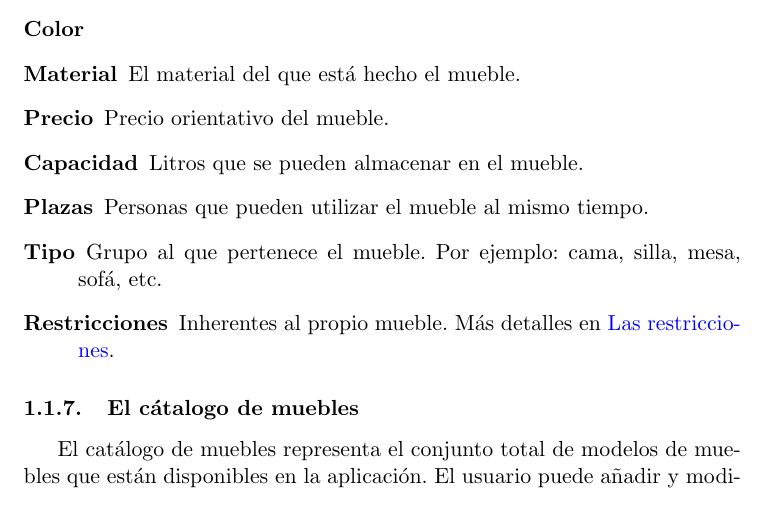
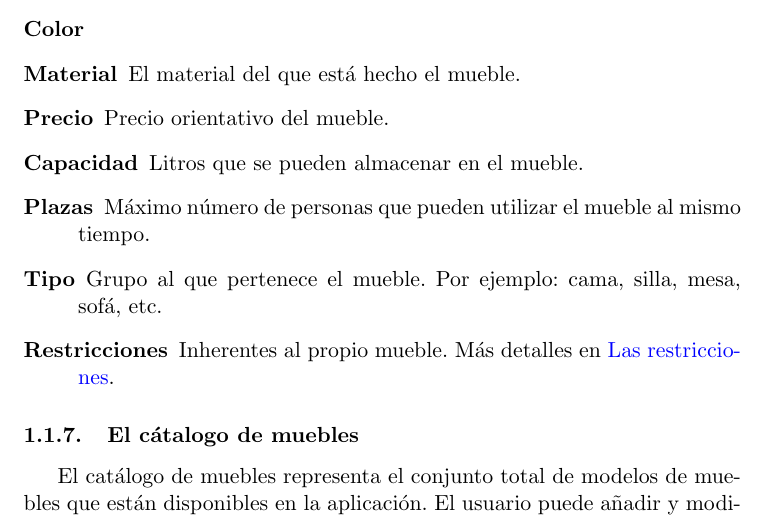
Before and after one commit to parsons-project/interiores, a LaTeX document (E1/interiores.tex, which reads E1/enunciado_ampliado.tex): part of page 6 of 15, cut so that both start at the same text. Compiled offline with pdfLaTeX.

Commit message:
Furniture places details.

```diff
--- a/E1/enunciado_ampliado.tex
+++ b/E1/enunciado_ampliado.tex
@@ -155,7 +155,8 @@ a la habitación. Los modelos de muebles están caracterizados por:
   \item[Material] El material del que está hecho el mueble.
   \item[Precio] Precio orientativo del mueble.
   \item[Capacidad] Litros que se pueden almacenar en el mueble.
-  \item[Plazas] Personas que pueden utilizar el mueble al mismo tiempo.
+  \item[Plazas] Máximo número de personas que pueden utilizar el mueble al
+  mismo tiempo.
   \item[Tipo] Grupo al que pertenece el mueble. Por ejemplo: cama, silla,
   mesa, sofá, etc.
   \item[Restricciones] Inherentes al propio mueble. Más detalles en
```
